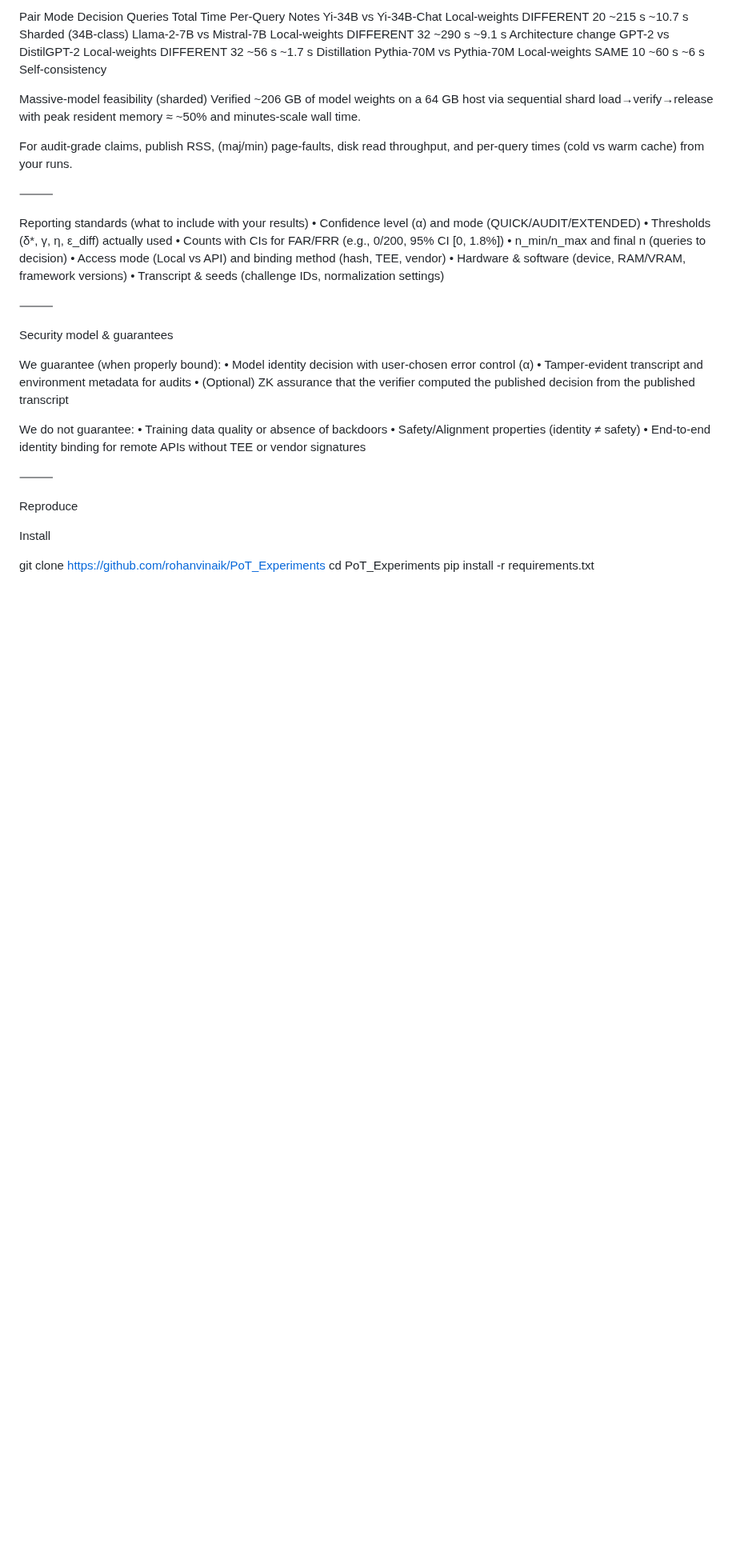
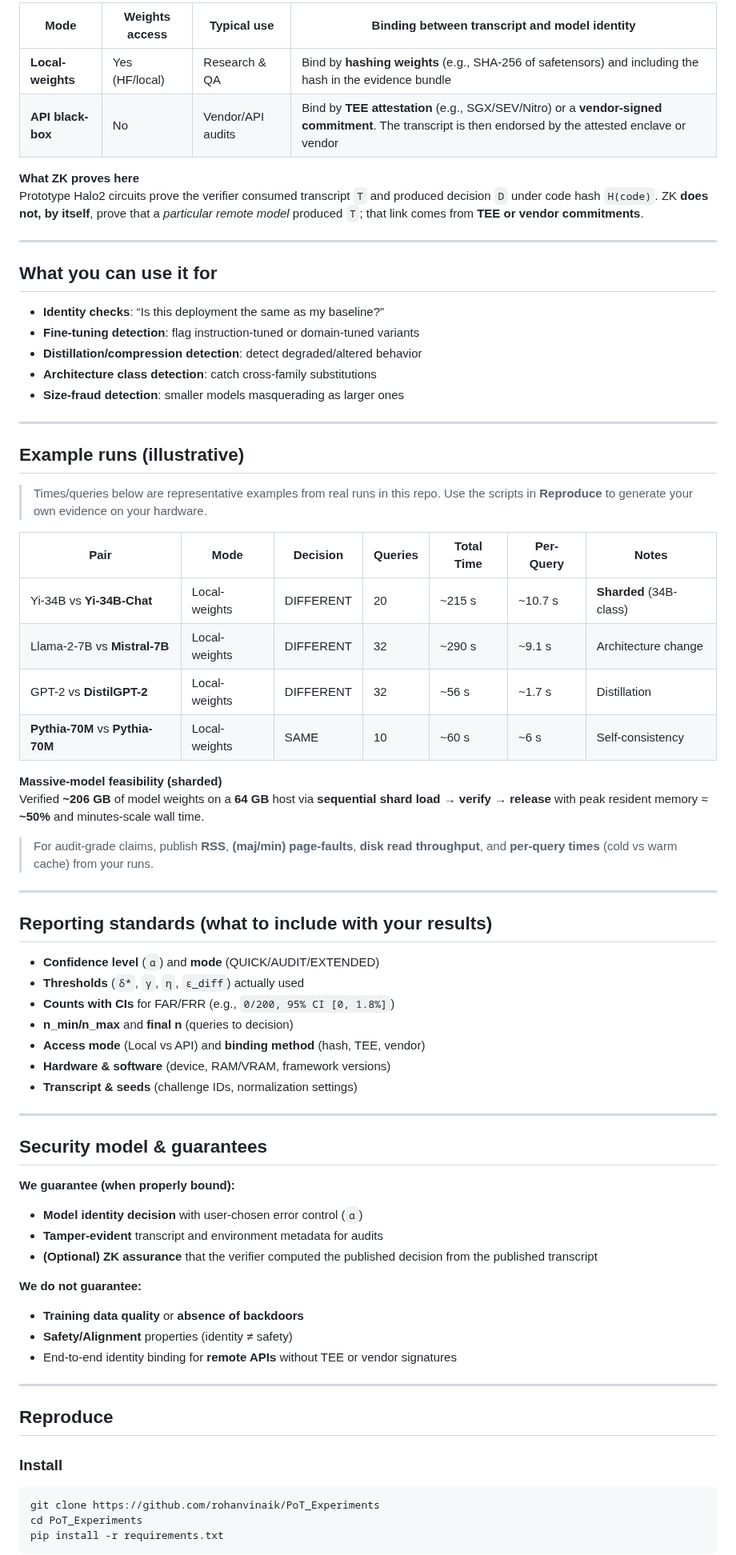
Before and after one commit to rohanvinaik/PoT_Experiments, a Markdown page: README.md, the part around one of its changes. Shown at 80% size. GitHub-like rendering; blank space fills up the shorter version.

Commit message:
Enhance formatting of README for better clarity
Updated README formatting for improved readability and clarity.

````diff
--- a/README.md
+++ b/README.md
@@ -88,47 +74,74 @@ Times/queries below are representative examples from real runs in this repo. Use
 
-Pair	Mode	Decision	Queries	Total Time	Per-Query	Notes
-Yi-34B vs Yi-34B-Chat	Local-weights	DIFFERENT	20	~215 s	~10.7 s	Sharded (34B-class)
-Llama-2-7B vs Mistral-7B	Local-weights	DIFFERENT	32	~290 s	~9.1 s	Architecture change
-GPT-2 vs DistilGPT-2	Local-weights	DIFFERENT	32	~56 s	~1.7 s	Distillation
-Pythia-70M vs Pythia-70M	Local-weights	SAME	10	~60 s	~6 s	Self-consistency
+| Mode              | Weights access | Typical use       | Binding between transcript and model identity |
+|-------------------|----------------|-------------------|----------------------------------------------|
+| **Local-weights** | Yes (HF/local) | Research & QA     | Bind by **hashing weights** (e.g., SHA-256 of safetensors) and including the hash in the evidence bundle |
+| **API black-box** | No             | Vendor/API audits | Bind by **TEE attestation** (e.g., SGX/SEV/Nitro) or a **vendor-signed commitment**. The transcript is then endorsed by the attested enclave or vendor |
 
-Massive-model feasibility (sharded)
-Verified ~206 GB of model weights on a 64 GB host via sequential shard load→verify→release with peak resident memory ≈ ~50% and minutes-scale wall time.
+**What ZK proves here**
+Prototype Halo2 circuits prove the verifier consumed transcript `T` and produced decision `D` under code hash `H(code)`. ZK **does not, by itself**, prove that a *particular remote model* produced `T`; that link comes from **TEE or vendor commitments**.
 
-For audit-grade claims, publish RSS, (maj/min) page-faults, disk read throughput, and per-query times (cold vs warm cache) from your runs.
+---
 
-⸻
+## What you can use it for
 
-Reporting standards (what to include with your results)
-	•	Confidence level (α) and mode (QUICK/AUDIT/EXTENDED)
-	•	Thresholds (δ*, γ, η, ε_diff) actually used
-	•	Counts with CIs for FAR/FRR (e.g., 0/200, 95% CI [0, 1.8%])
-	•	n_min/n_max and final n (queries to decision)
-	•	Access mode (Local vs API) and binding method (hash, TEE, vendor)
-	•	Hardware & software (device, RAM/VRAM, framework versions)
-	•	Transcript & seeds (challenge IDs, normalization settings)
+- **Identity checks**: “Is this deployment the same as my baseline?”
+- **Fine-tuning detection**: flag instruction-tuned or domain-tuned variants
+- **Distillation/compression detection**: detect degraded/altered behavior
+- **Architecture class detection**: catch cross-family substitutions
+- **Size-fraud detection**: smaller models masquerading as larger ones
 
-⸻
+---
 
-Security model & guarantees
+## Example runs (illustrative)
 
-We guarantee (when properly bound):
-	•	Model identity decision with user-chosen error control (α)
-	•	Tamper-evident transcript and environment metadata for audits
-	•	(Optional) ZK assurance that the verifier computed the published decision from the published transcript
+> Times/queries below are representative examples from real runs in this repo. Use the scripts in **Reproduce** to generate your own evidence on your hardware.
 
-We do not guarantee:
-	•	Training data quality or absence of backdoors
-	•	Safety/Alignment properties (identity ≠ safety)
-	•	End-to-end identity binding for remote APIs without TEE or vendor signatures
+| Pair                             | Mode          | Decision   | Queries | Total Time | Per-Query | Notes                    |
+|----------------------------------|---------------|------------|---------|------------|-----------|--------------------------|
+| Yi-34B vs **Yi-34B-Chat**        | Local-weights | DIFFERENT  | 20      | ~215 s     | ~10.7 s   | **Sharded** (34B-class)  |
+| Llama-2-7B vs **Mistral-7B**     | Local-weights | DIFFERENT  | 32      | ~290 s     | ~9.1 s    | Architecture change      |
+| GPT-2 vs **DistilGPT-2**         | Local-weights | DIFFERENT  | 32      | ~56 s      | ~1.7 s    | Distillation             |
+| **Pythia-70M** vs **Pythia-70M** | Local-weights | SAME       | 10      | ~60 s      | ~6 s      | Self-consistency         |
 
-⸻
+**Massive-model feasibility (sharded)**
+Verified **~206 GB** of model weights on a **64 GB** host via **sequential shard load → verify → release** with peak resident memory ≈ **~50%** and minutes-scale wall time.
 
-Reproduce
+> For audit-grade claims, publish **RSS**, **(maj/min) page-faults**, **disk read throughput**, and **per-query times** (cold vs warm cache) from your runs.
 
-Install
+---
 
+## Reporting standards (what to include with your results)
+
+- **Confidence level** (`α`) and **mode** (QUICK/AUDIT/EXTENDED)
+- **Thresholds** (`δ*`, `γ`, `η`, `ε_diff`) actually used
+- **Counts with CIs** for FAR/FRR (e.g., `0/200, 95% CI [0, 1.8%]`)
+- **n_min/n_max** and **final n** (queries to decision)
+- **Access mode** (Local vs API) and **binding method** (hash, TEE, vendor)
+- **Hardware & software** (device, RAM/VRAM, framework versions)
+- **Transcript & seeds** (challenge IDs, normalization settings)
+
+---
+
+## Security model & guarantees
+
+**We guarantee (when properly bound):**
+- **Model identity decision** with user-chosen error control (`α`)
+- **Tamper-evident** transcript and environment metadata for audits
+- **(Optional) ZK assurance** that the verifier computed the published decision from the published transcript
+
+**We do not guarantee:**
+- **Training data quality** or **absence of backdoors**
+- **Safety/Alignment** properties (identity ≠ safety)
+- End-to-end identity binding for **remote APIs** without TEE or vendor signatures
+
+---
+
+## Reproduce
+
+### Install
+```bash
 git clone https://github.com/rohanvinaik/PoT_Experiments
 cd PoT_Experiments
 pip install -r requirements.txt
+```
 
````
Also changed, not shown: other parts of README.md (+85 -99 lines).
